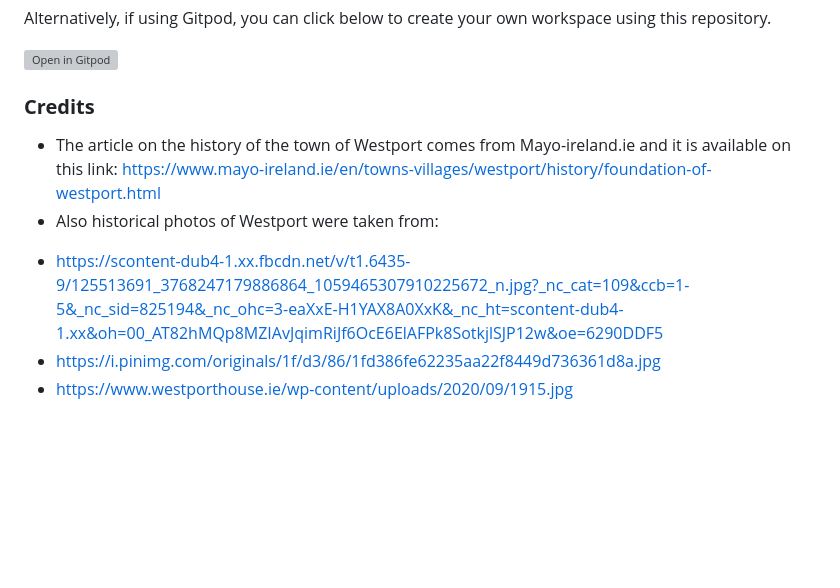
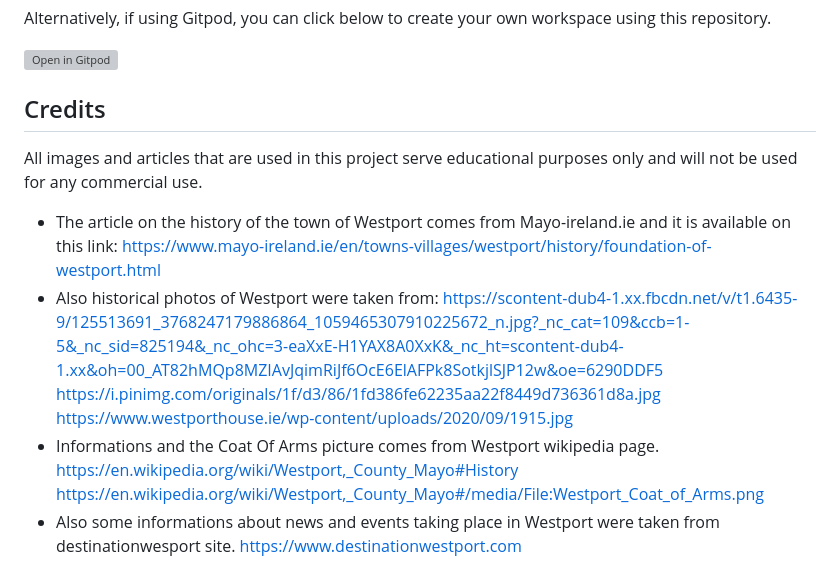
Before and after one commit to TomaszWoloszyn983/westport-travel-guide, a Markdown page: README.md, the part around one of its changes. Rendered like a GitHub page; blank space fills up the shorter version; grey boxes are pictures that could not be loaded.

```diff
--- a/README.md
+++ b/README.md
@@ -56,10 +81,17 @@ Alternatively, if using Gitpod, you can click below to create your own workspace
 [![Open in Gitpod](https://gitpod.io/button/open-in-gitpod.svg)](https://gitpod.io/#https://github.com/TomaszWoloszyn983/westport-travel-guide)
 
 
-### **Credits**
+## Credits
+
+All images and articles that are used in this project serve educational purposes only and will not be used for any commercial use.
 - The article on the history of the town of Westport comes from Mayo-ireland.ie and it is available on this link:
     https://www.mayo-ireland.ie/en/towns-villages/westport/history/foundation-of-westport.html
 - Also historical photos of Westport were taken from:
- * https://scontent-dub4-1.xx.fbcdn.net/v/t1.6435-9/125513691_3768247179886864_1059465307910225672_n.jpg?_nc_cat=109&ccb=1-5&_nc_sid=825194&_nc_ohc=3-eaXxE-H1YAX8A0XxK&_nc_ht=scontent-dub4-1.xx&oh=00_AT82hMQp8MZIAvJqimRiJf6OcE6ElAFPk8SotkjlSJP12w&oe=6290DDF5
- * https://i.pinimg.com/originals/1f/d3/86/1fd386fe62235aa22f8449d736361d8a.jpg
- * https://www.westporthouse.ie/wp-content/uploads/2020/09/1915.jpg
+     https://scontent-dub4-1.xx.fbcdn.net/v/t1.6435-9/125513691_3768247179886864_1059465307910225672_n.jpg?_nc_cat=109&ccb=1-5&_nc_sid=825194&_nc_ohc=3-eaXxE-H1YAX8A0XxK&_nc_ht=scontent-dub4-1.xx&oh=00_AT82hMQp8MZIAvJqimRiJf6OcE6ElAFPk8SotkjlSJP12w&oe=6290DDF5
+     https://i.pinimg.com/originals/1f/d3/86/1fd386fe62235aa22f8449d736361d8a.jpg
+     https://www.westporthouse.ie/wp-content/uploads/2020/09/1915.jpg
+- Informations and the Coat Of Arms picture comes from Westport wikipedia page.
+     https://en.wikipedia.org/wiki/Westport,_County_Mayo#History
+     https://en.wikipedia.org/wiki/Westport,_County_Mayo#/media/File:Westport_Coat_of_Arms.png
+- Also some informations about news and events taking place in Westport were taken from destinationwesport site.
+     https://www.destinationwestport.com
```
Also changed, not shown: other parts of README.md (+32 -7 lines), documentation/TESTING.md (+11 -5 lines), assets/images/readMe/amIResponive_black_background.jpg (added), assets/images/readMe/footer.jpg (added), assets/images/readMe/send_button_click.jpg (added), assets/images/readMe/send_button_click_s.jpg (added), assets/images/readMe/send_button_reaction.jpg (added), assets/images/readMe/send_button_reaction_s.jpg (added).
